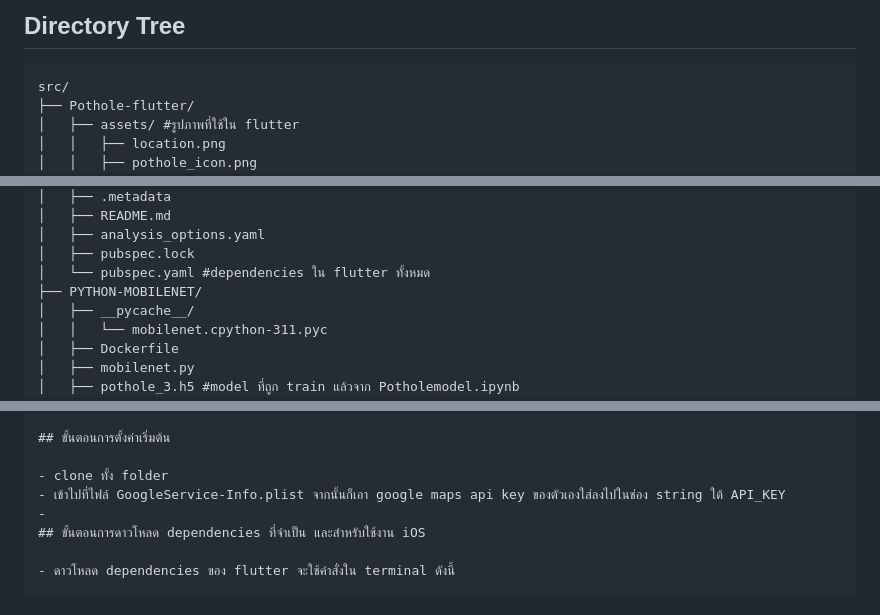
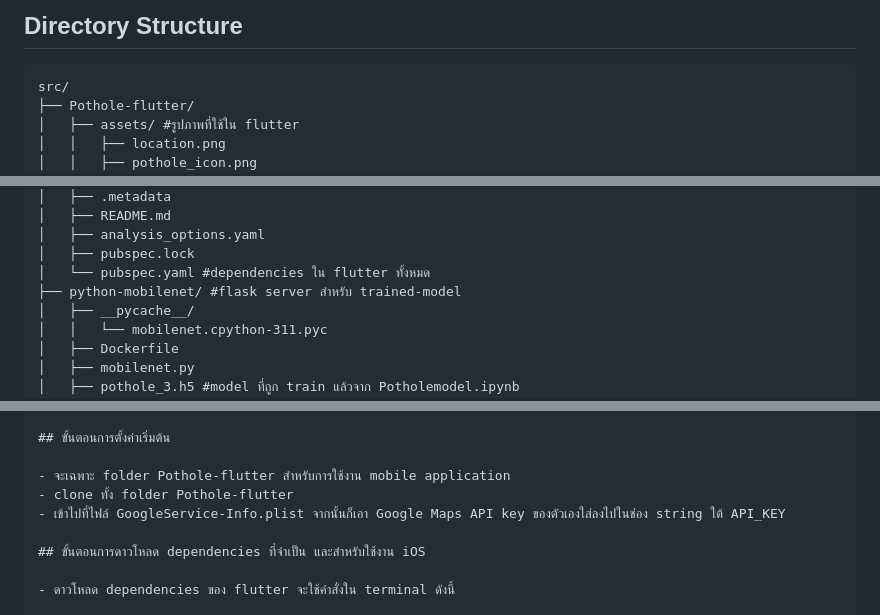
Before and after one commit to ThunyapongPlengvittaya/Report-Pothole-Application, a Markdown page: README.md, 3 parts joined by grey strips. Rendered like a GitHub page.

````diff
--- a/README.md
+++ b/README.md
@@ -1,4 +1,4 @@
-## Directory Tree
+## Directory Structure
 
 ```plaintext
 src/
@@ -49,7 +49,7 @@ src/
 │   ├── analysis_options.yaml
 │   ├── pubspec.lock
 │   └── pubspec.yaml #dependencies ใน flutter ทั้งหมด
-├── PYTHON-MOBILENET/
+├── python-mobilenet/ #flask server สำหรับ trained-model
 │   ├── __pycache__/
 │   │   └── mobilenet.cpython-311.pyc
 │   ├── Dockerfile
@@ -72,9 +72,10 @@ src/
 
 ## ขั้นตอนการตั้งค่าเริ่มต้น
 
-- clone ทั้ง folder
-- เข้าไปที่ไฟล์ GoogleService-Info.plist จากนั้นก็เอา google maps api key ของตัวเองใส่ลงไปในช่อง string ใต้ API_KEY
--
+- จะเฉพาะ folder Pothole-flutter สำหรับการใช้งาน mobile application
+- clone ทั้ง folder Pothole-flutter
+- เข้าไปที่ไฟล์ GoogleService-Info.plist จากนั้นก็เอา Google Maps API key ของตัวเองใส่ลงไปในช่อง string ใต้ API_KEY
+
 ## ขั้นตอนการดาวโหลด dependencies ที่จำเป็น และสำหรับใช้งาน iOS
 
 - ดาวโหลด dependencies ของ flutter จะใช้คำสั่งใน terminal ดังนี้
````
